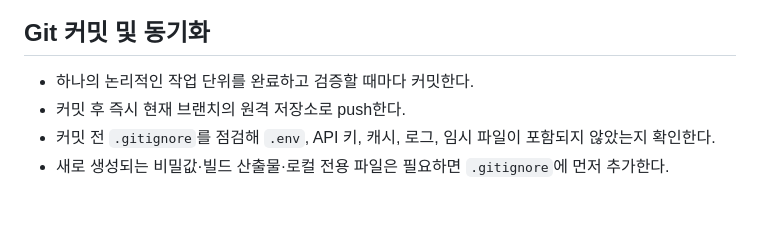
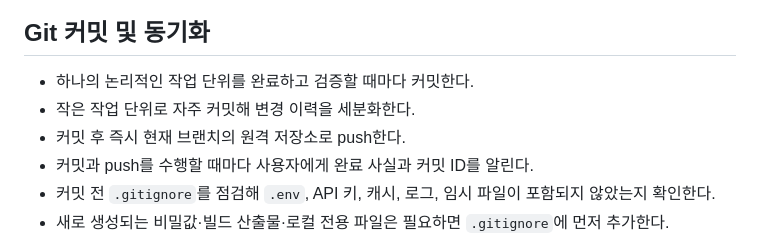
Before and after one commit to tiarlf77/KJH, a Markdown page: AGENTS.md, the part around the change. GitHub-like rendering; blank space fills up the shorter version.

Commit message:
커밋 및 푸시 완료 보고 규칙 명시

```diff
--- a/AGENTS.md
+++ b/AGENTS.md
@@ -40,7 +40,9 @@
 ## Git 커밋 및 동기화
 
 - 하나의 논리적인 작업 단위를 완료하고 검증할 때마다 커밋한다.
+- 작은 작업 단위로 자주 커밋해 변경 이력을 세분화한다.
 - 커밋 후 즉시 현재 브랜치의 원격 저장소로 push한다.
+- 커밋과 push를 수행할 때마다 사용자에게 완료 사실과 커밋 ID를 알린다.
 - 커밋 전 `.gitignore`를 점검해 `.env`, API 키, 캐시, 로그, 임시 파일이 포함되지 않았는지 확인한다.
 - 새로 생성되는 비밀값·빌드 산출물·로컬 전용 파일은 필요하면 `.gitignore`에 먼저 추가한다.
 - push 전 `git status`와 커밋 대상 파일을 확인하고, API 키 값이나 개인정보가 포함되지 않았는지 검토한다.
```
